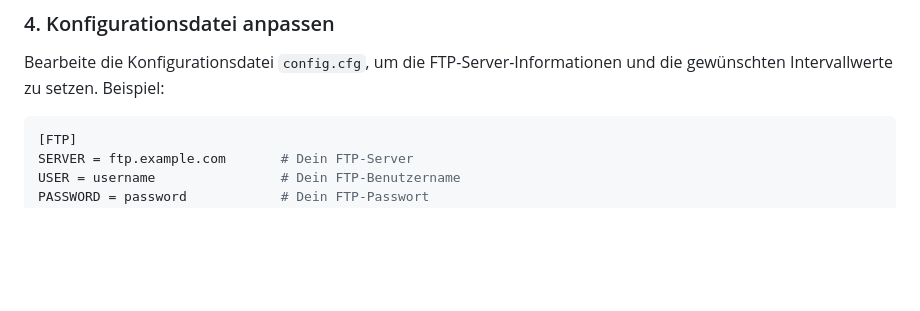
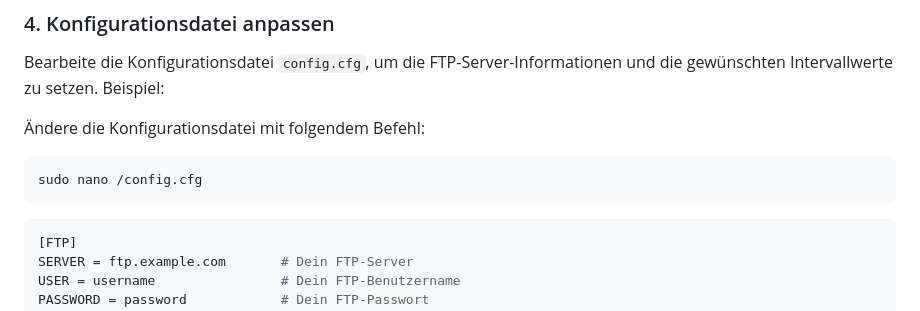
Before and after one commit to 100percentsimon/OpenDSLRCam, a Markdown page: README.md, the part around the change. GitHub-like rendering; blank space fills up the shorter version.

Commit message:
Update README.md
added command

````diff
--- a/README.md
+++ b/README.md
@@ -59,6 +59,12 @@ pip install -r requirements.txt
 ### 4. Konfigurationsdatei anpassen
 
 Bearbeite die Konfigurationsdatei `config.cfg`, um die FTP-Server-Informationen und die gewünschten Intervallwerte zu setzen. Beispiel:
+
+Ändere die Konfigurationsdatei mit folgendem Befehl:
+
+```bash
+sudo nano /config.cfg
+```
 
 ```ini
 [FTP]
````
